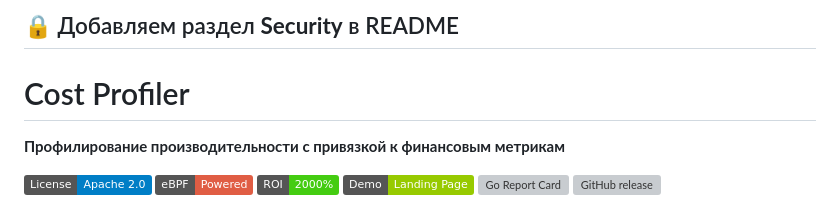
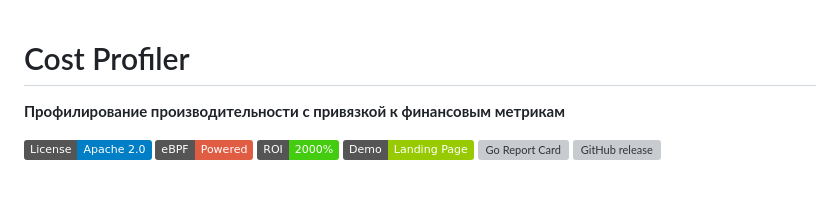
Before and after one commit to karamik/CostProfiler, a Markdown page: README.md, the part around the change. Rendered like a GitHub page; badges without logos; grey boxes are pictures that could not be loaded.

```diff
--- a/README.md
+++ b/README.md
@@ -1,4 +1,4 @@
-## 🔒 Добавляем раздел **Security** в README
+
 
 
 # Cost Profiler
```
